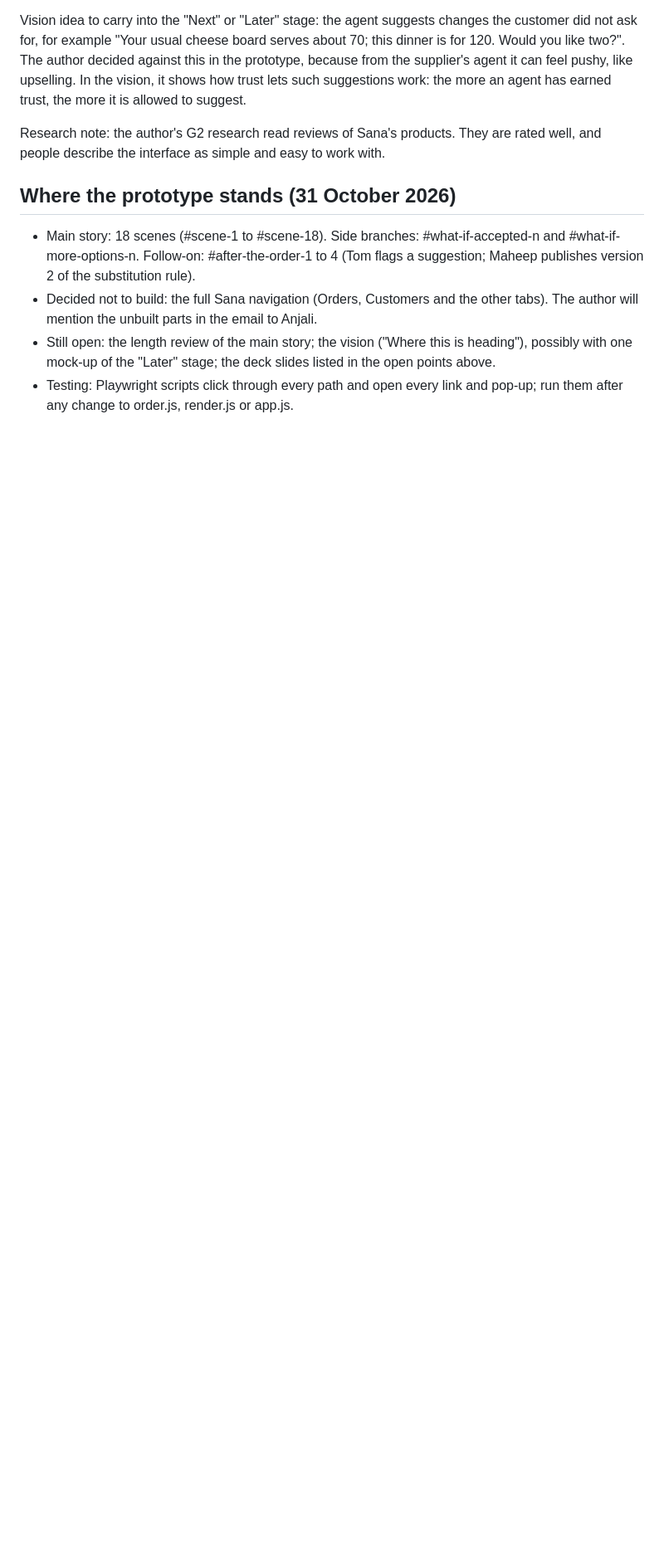
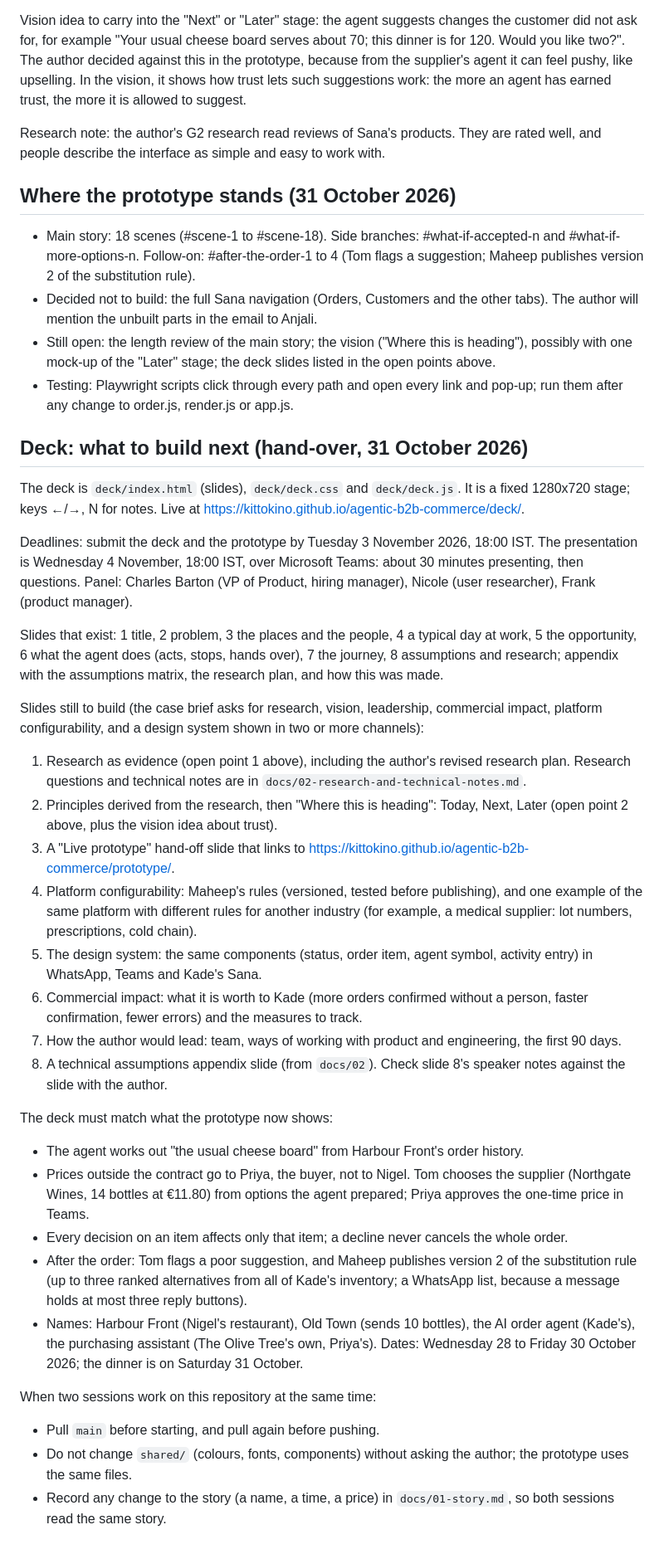
Before and after one commit to Kittokino/agentic-b2b-commerce, a Markdown page: CLAUDE.md, the part around the change. Shown at 83% size. Rendered like a GitHub page; blank space fills up the shorter version.

Commit message:
CLAUDE.md: hand-over for the deck session
Co-Authored-By: Claude Opus 5.5 <noreply@anthropic.com>
Claude-Session: https://claude.ai/code/session_01Pii9GCWfhHRh6X8NRegDPg

```diff
--- a/CLAUDE.md
+++ b/CLAUDE.md
@@ -38,3 +38,33 @@ Research note: the author's G2 research read reviews of Sana's products. They ar
 - Decided not to build: the full Sana navigation (Orders, Customers and the other tabs). The author will mention the unbuilt parts in the email to Anjali.
 - Still open: the length review of the main story; the vision ("Where this is heading"), possibly with one mock-up of the "Later" stage; the deck slides listed in the open points above.
 - Testing: Playwright scripts click through every path and open every link and pop-up; run them after any change to order.js, render.js or app.js.
+
+## Deck: what to build next (hand-over, 31 October 2026)
+
+The deck is `deck/index.html` (slides), `deck/deck.css` and `deck/deck.js`. It is a fixed 1280x720 stage; keys ←/→, N for notes. Live at https://kittokino.github.io/agentic-b2b-commerce/deck/.
+
+Deadlines: submit the deck and the prototype by Tuesday 3 November 2026, 18:00 IST. The presentation is Wednesday 4 November, 18:00 IST, over Microsoft Teams: about 30 minutes presenting, then questions. Panel: Charles Barton (VP of Product, hiring manager), Nicole (user researcher), Frank (product manager).
+
+Slides that exist: 1 title, 2 problem, 3 the places and the people, 4 a typical day at work, 5 the opportunity, 6 what the agent does (acts, stops, hands over), 7 the journey, 8 assumptions and research; appendix with the assumptions matrix, the research plan, and how this was made.
+
+Slides still to build (the case brief asks for research, vision, leadership, commercial impact, platform configurability, and a design system shown in two or more channels):
+1. Research as evidence (open point 1 above), including the author's revised research plan. Research questions and technical notes are in `docs/02-research-and-technical-notes.md`.
+2. Principles derived from the research, then "Where this is heading": Today, Next, Later (open point 2 above, plus the vision idea about trust).
+3. A "Live prototype" hand-off slide that links to https://kittokino.github.io/agentic-b2b-commerce/prototype/.
+4. Platform configurability: Maheep's rules (versioned, tested before publishing), and one example of the same platform with different rules for another industry (for example, a medical supplier: lot numbers, prescriptions, cold chain).
+5. The design system: the same components (status, order item, agent symbol, activity entry) in WhatsApp, Teams and Kade's Sana.
+6. Commercial impact: what it is worth to Kade (more orders confirmed without a person, faster confirmation, fewer errors) and the measures to track.
+7. How the author would lead: team, ways of working with product and engineering, the first 90 days.
+8. A technical assumptions appendix slide (from `docs/02`). Check slide 8's speaker notes against the slide with the author.
+
+The deck must match what the prototype now shows:
+- The agent works out "the usual cheese board" from Harbour Front's order history.
+- Prices outside the contract go to Priya, the buyer, not to Nigel. Tom chooses the supplier (Northgate Wines, 14 bottles at €11.80) from options the agent prepared; Priya approves the one-time price in Teams.
+- Every decision on an item affects only that item; a decline never cancels the whole order.
+- After the order: Tom flags a poor suggestion, and Maheep publishes version 2 of the substitution rule (up to three ranked alternatives from all of Kade's inventory; a WhatsApp list, because a message holds at most three reply buttons).
+- Names: Harbour Front (Nigel's restaurant), Old Town (sends 10 bottles), the AI order agent (Kade's), the purchasing assistant (The Olive Tree's own, Priya's). Dates: Wednesday 28 to Friday 30 October 2026; the dinner is on Saturday 31 October.
+
+When two sessions work on this repository at the same time:
+- Pull `main` before starting, and pull again before pushing.
+- Do not change `shared/` (colours, fonts, components) without asking the author; the prototype uses the same files.
+- Record any change to the story (a name, a time, a price) in `docs/01-story.md`, so both sessions read the same story.
```
